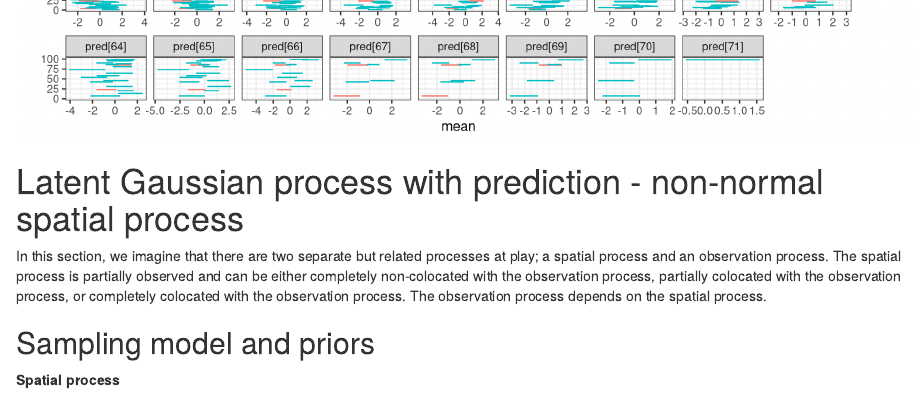
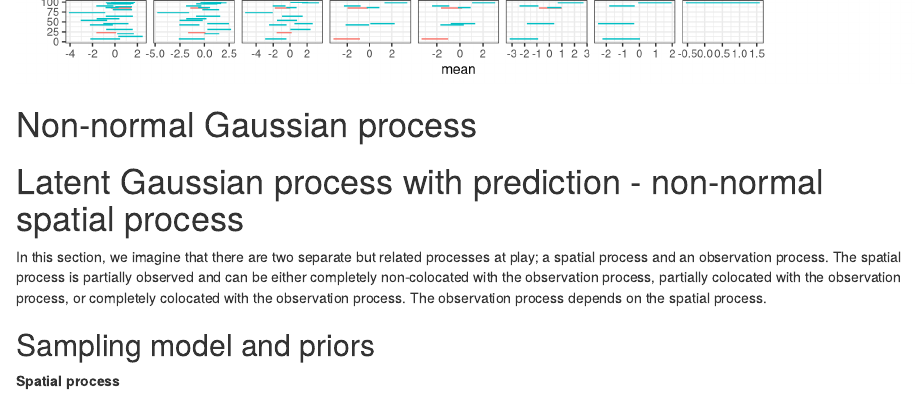
Before and after one commit to StrattonCh/DataIntegration, an R Markdown document (index.Rmd): the page in a window 1100 px wide, from 11640 px down before the commit and from 11700 px down after it, so that both start at the same text. Rendered offline with R 4.5, knitr and Pandoc, with nearby package versions; drawn as R Markdown's standard HTML page in place of the format the file asks for; some code elsewhere in the file could not run offline.

Commit message:
- added non-normal gp to start simpler

````diff
--- a/index.Rmd
+++ b/index.Rmd
@@ -2316,6 +2316,8 @@ latentgp_predict_sims %>%
   theme_bw()
 ```
 
+# Non-normal Gaussian process
+
 # Latent Gaussian process with prediction - non-normal spatial process
 
 ```{r}
````
Also changed, not shown: index.html.
